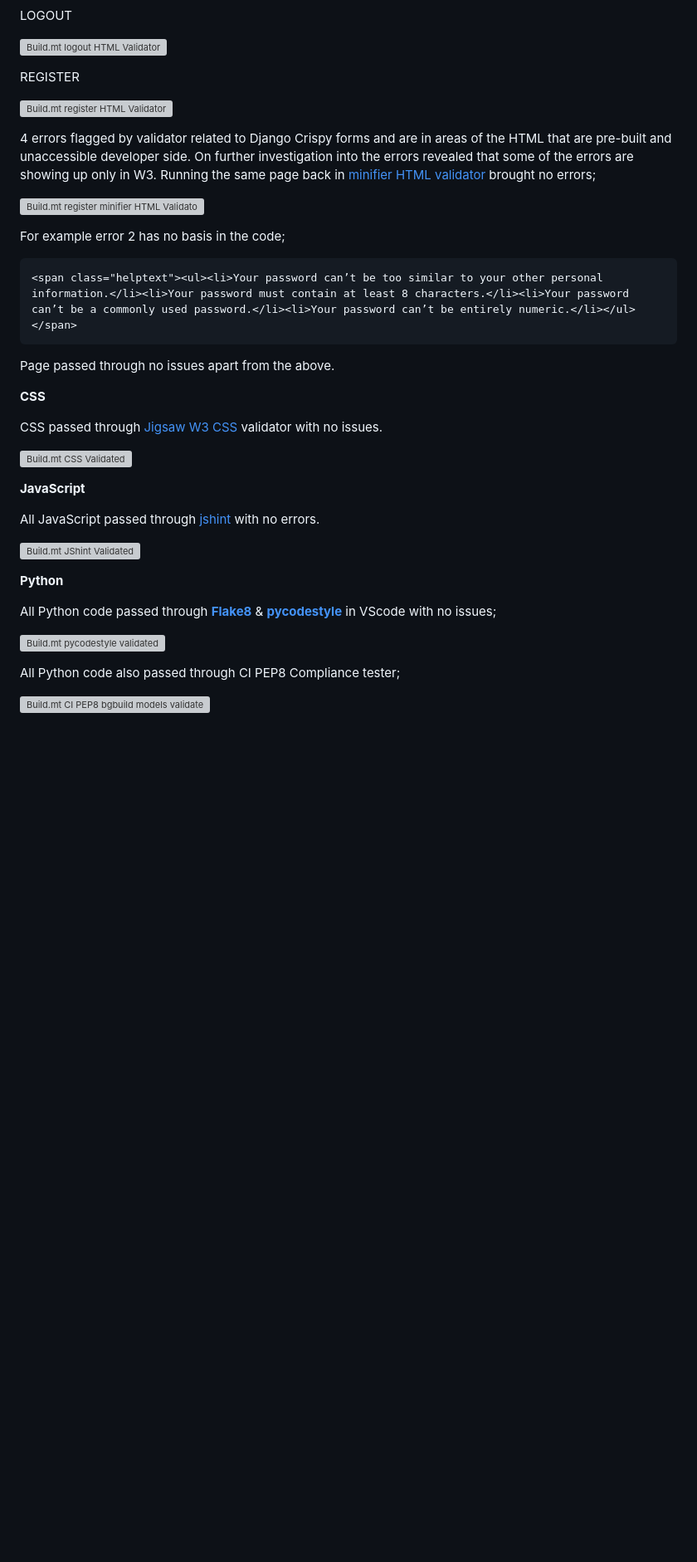
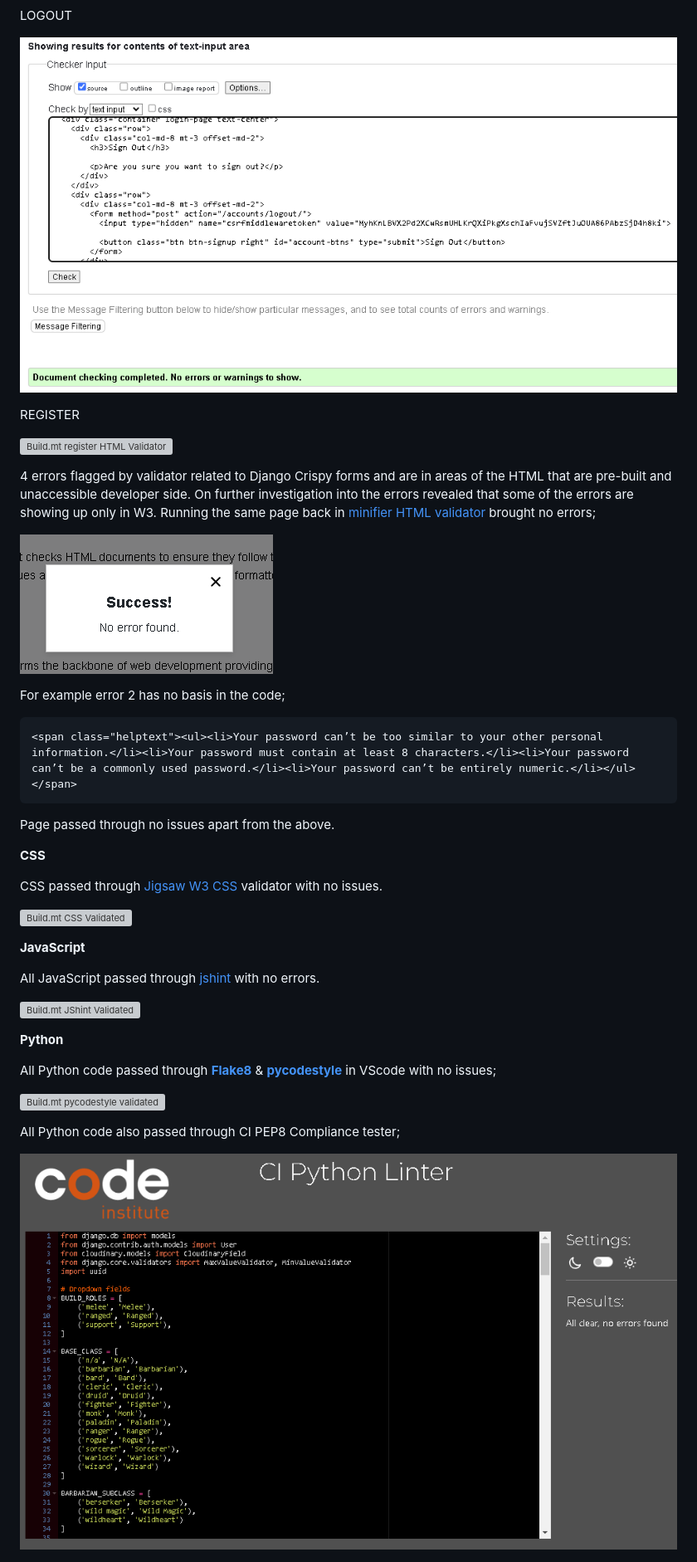
Before and after one commit to AlbaXIII/build.mt, a Markdown page: README.md, the part around one of its changes. Shown at 83% size. Drawn GitHub-style; blank space fills up the shorter version; grey boxes are pictures that could not be loaded.

```diff
--- a/README.md
+++ b/README.md
@@ -597,7 +597,7 @@ LOGIN
 
 LOGOUT
 
-![Build.mt logout HTML Validator](assets\readme_testing\html\logout.PNG)
+![Build.mt logout HTML Validator](assets/readme_testing/html/logout.PNG)
 
 REGISTER
 
@@ -605,7 +605,7 @@ REGISTER
 
 4 errors flagged by validator related to Django Crispy forms and are in areas of the HTML that are pre-built and unaccessible developer side. On further investigation into the errors revealed that some of the errors are showing up only in W3. Running the same page back in [minifier HTML validator](https://www.minifier.org/html-validator) brought no errors;
 
-![Build.mt register minifier HTML Validator](assets\readme_testing\html\register-minifier.PNG)
+![Build.mt register minifier HTML Validator](assets/readme_testing/html/register-minifier.PNG)
 
 For example error 2 has no basis in the code;
 
@@ -634,7 +634,7 @@ All Python code passed through **[Flake8](https://flake8.pycqa.org/en/latest/)**
 
 All Python code also passed through CI PEP8 Compliance tester;
 
-![Build.mt CI PEP8 bgbuild models validated](assets\readme_testing\python\cipep8-models-bgbuild.PNG)
+![Build.mt CI PEP8 bgbuild models validated](assets/readme_testing/python/cipep8-models-bgbuild.PNG)
 
 ![Build.mt CI PEP8 bgbuild views validated](assets/readme_testing/python/cipep8-views-bgbuild.PNG)
 
```
Also changed, not shown: other parts of README.md (+68 -66 lines).
